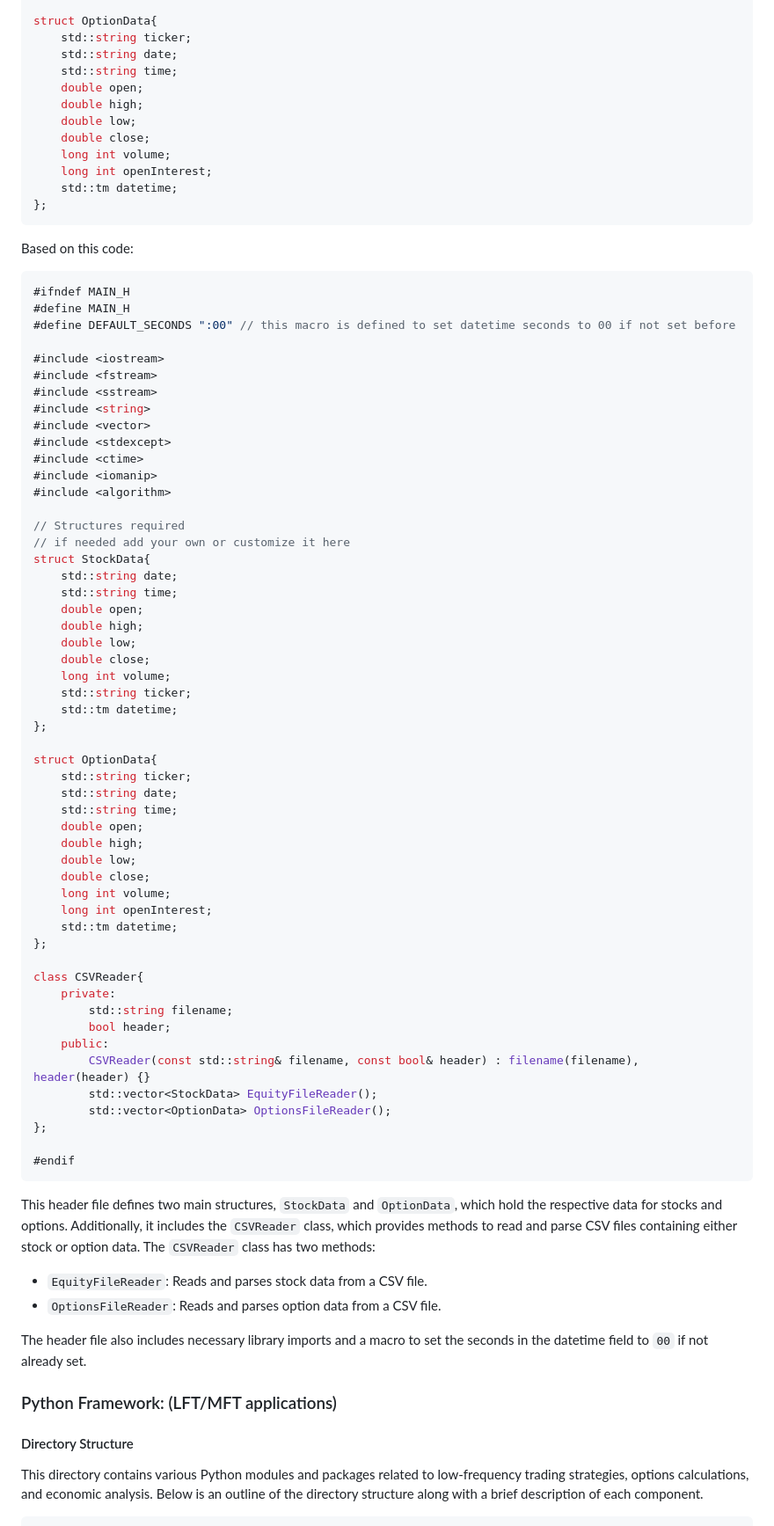
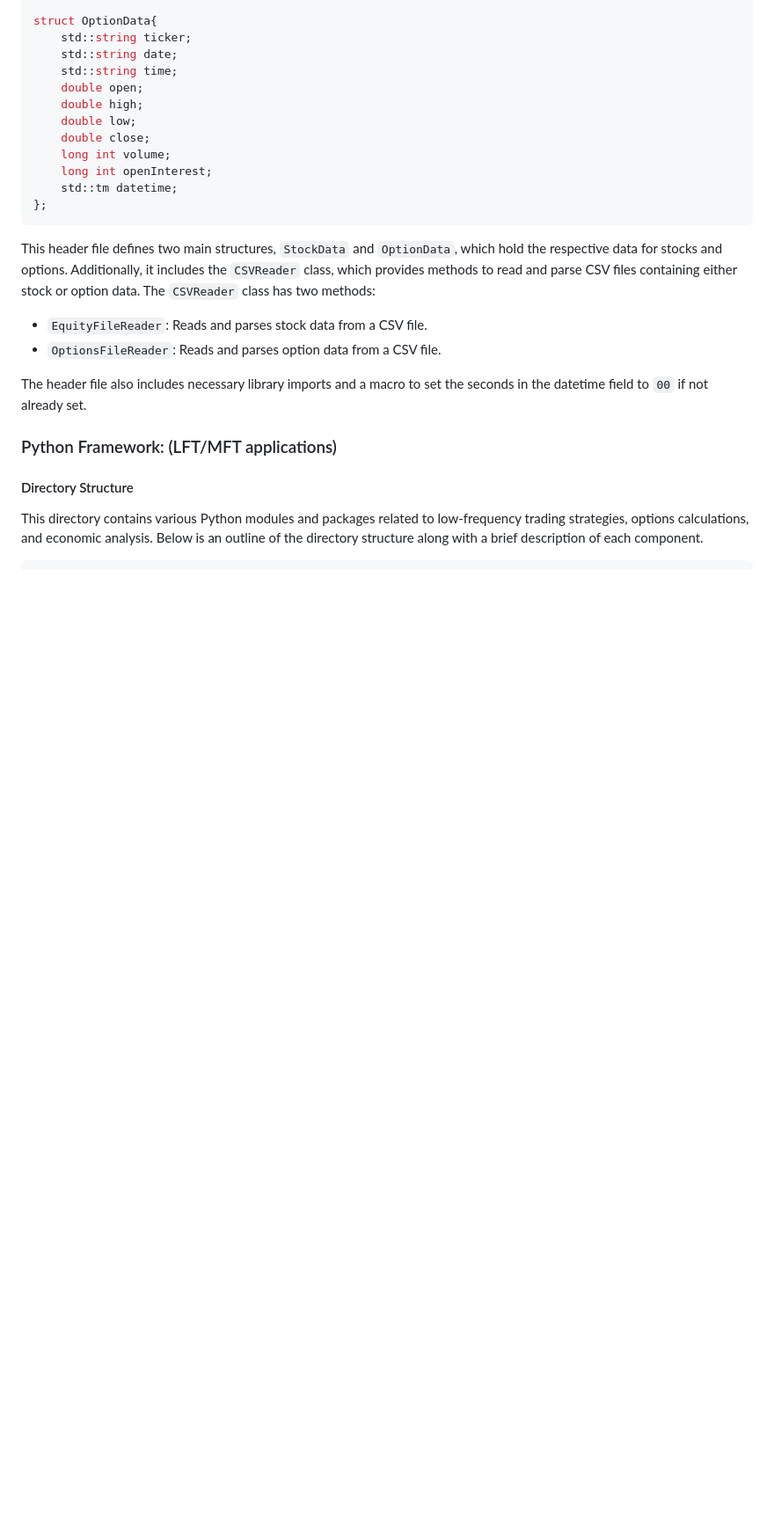
Before and after one commit to SiddhanthMateDEV/FinancialEngineeringResources, a Markdown page: README.md, the part around the change. Shown at 88% size. Drawn GitHub-style; blank space fills up the shorter version.

````diff
--- a/README.md
+++ b/README.md
@@ -226,63 +226,6 @@ struct OptionData{
 };
 ```
 
-Based on this code:
-
-```cpp
-#ifndef MAIN_H
-#define MAIN_H
-#define DEFAULT_SECONDS ":00" // this macro is defined to set datetime seconds to 00 if not set before
-
-#include <iostream>
-#include <fstream>
-#include <sstream>
-#include <string>
-#include <vector>
-#include <stdexcept>
-#include <ctime>
-#include <iomanip>
-#include <algorithm>
-
-// Structures required
-// if needed add your own or customize it here
-struct StockData{
-    std::string date;
-    std::string time;
-    double open;
-    double high;
-    double low;
-    double close;
-    long int volume;
-    std::string ticker;
-    std::tm datetime;
-};
-
-struct OptionData{
-    std::string ticker;
-    std::string date;
-    std::string time;
-    double open;
-    double high;
-    double low;
-    double close;
-    long int volume;
-    long int openInterest;
-    std::tm datetime;
-};
-
-class CSVReader{
-    private:
-        std::string filename;
-        bool header;
-    public:
-        CSVReader(const std::string& filename, const bool& header) : filename(filename), header(header) {}
-        std::vector<StockData> EquityFileReader();
-        std::vector<OptionData> OptionsFileReader();
-};
-
-#endif
-```
-
 This header file defines two main structures, `StockData` and `OptionData`, which hold the respective data for stocks and options. Additionally, it includes the `CSVReader` class, which provides methods to read and parse CSV files containing either stock or option data. The `CSVReader` class has two methods:
 
 - `EquityFileReader`: Reads and parses stock data from a CSV file.
````
